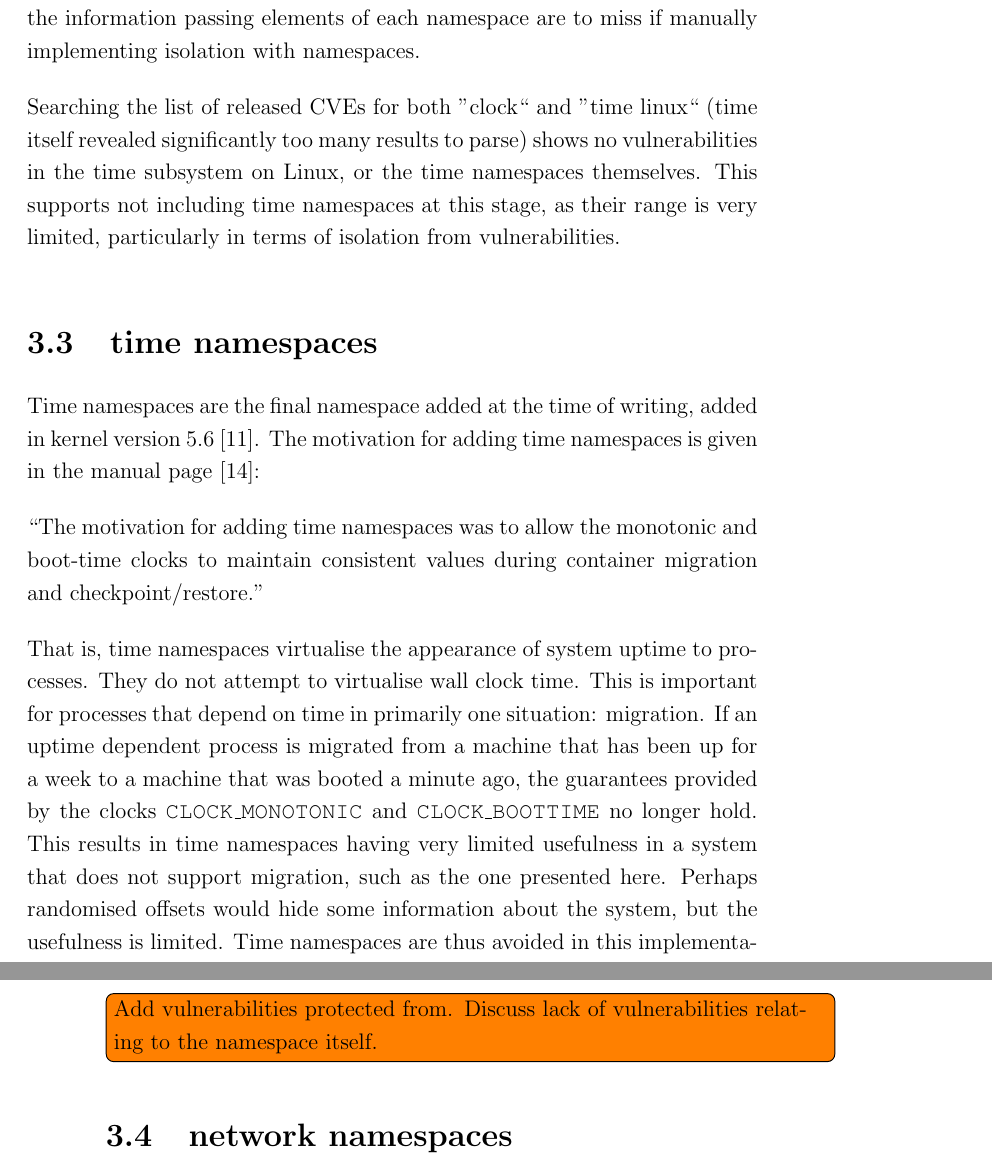
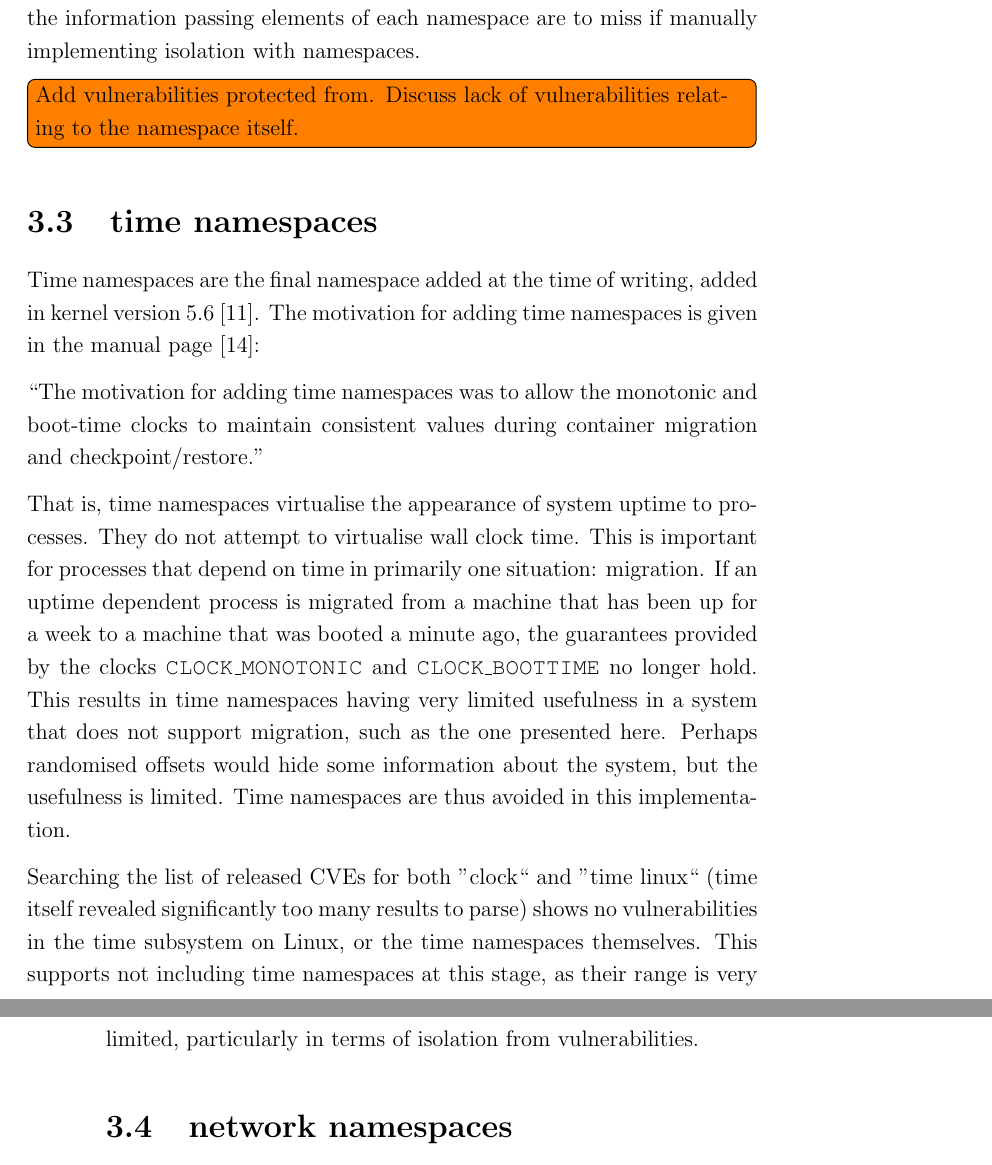
Before and after one commit to JakeHillion/void-processes, a LaTeX thesis (dissertation.tex): two parts of pages 19 and 20 of 50, joined at a grey line, cut so that both start at the same text. Compiled offline with pdfLaTeX.

Commit message:
Update on Overleaf.

```diff
--- a/dissertation.tex
+++ b/dissertation.tex
@@ -221,7 +221,7 @@ UTS namespaces provide isolation of the hostname and domain name of a system bet
 
 As the inherited value does give information about the world outside of the Void Process, slightly more must be done than placing the process in a new namespace. Fortunately this is easy for UTS namespaces, as the host name and domain name can be set to constants, removing any link to the parent. Although the implementation of this is trivial, it highlights how easy the information passing elements of each namespace are to miss if manually implementing isolation with namespaces.
 
-Searching the list of released CVEs for both "clock`` and "time linux`` (time itself revealed significantly too many results to parse) shows no vulnerabilities in the time subsystem on Linux, or the time namespaces themselves. This supports not including time namespaces at this stage, as their range is very limited, particularly in terms of isolation from vulnerabilities.
+\todo{Add vulnerabilities protected from. Discuss lack of vulnerabilities relating to the namespace itself.}
 
 \section{time namespaces}
 \label{sec:voiding-time}
@@ -232,7 +232,7 @@ Time namespaces are the final namespace added at the time of writing, added in k
 
 That is, time namespaces virtualise the appearance of system uptime to processes. They do not attempt to virtualise wall clock time. This is important for processes that depend on time in primarily one situation: migration. If an uptime dependent process is migrated from a machine that has been up for a week to a machine that was booted a minute ago, the guarantees provided by the clocks \texttt{CLOCK\_MONOTONIC} and \texttt{CLOCK\_BOOTTIME} no longer hold. This results in time namespaces having very limited usefulness in a system that does not support migration, such as the one presented here. Perhaps randomised offsets would hide some information about the system, but the usefulness is limited. Time namespaces are thus avoided in this implementation.
 
-\todo{Add vulnerabilities protected from. Discuss lack of vulnerabilities relating to the namespace itself.}
+Searching the list of released CVEs for both "clock`` and "time linux`` (time itself revealed significantly too many results to parse) shows no vulnerabilities in the time subsystem on Linux, or the time namespaces themselves. This supports not including time namespaces at this stage, as their range is very limited, particularly in terms of isolation from vulnerabilities.
 
 \section{network namespaces}
 \label{sec:voiding-net}
```
